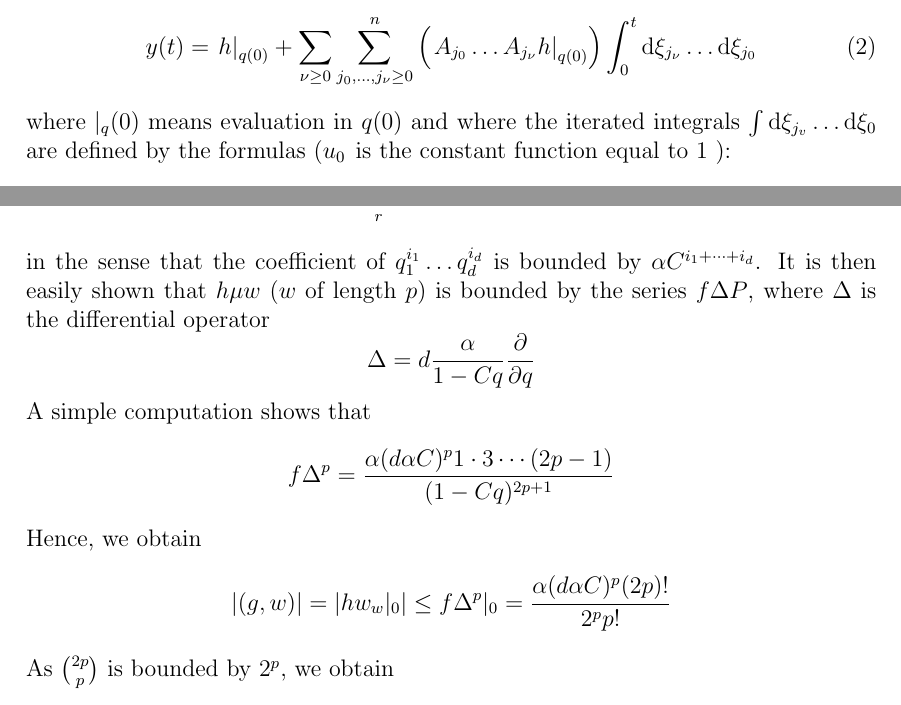
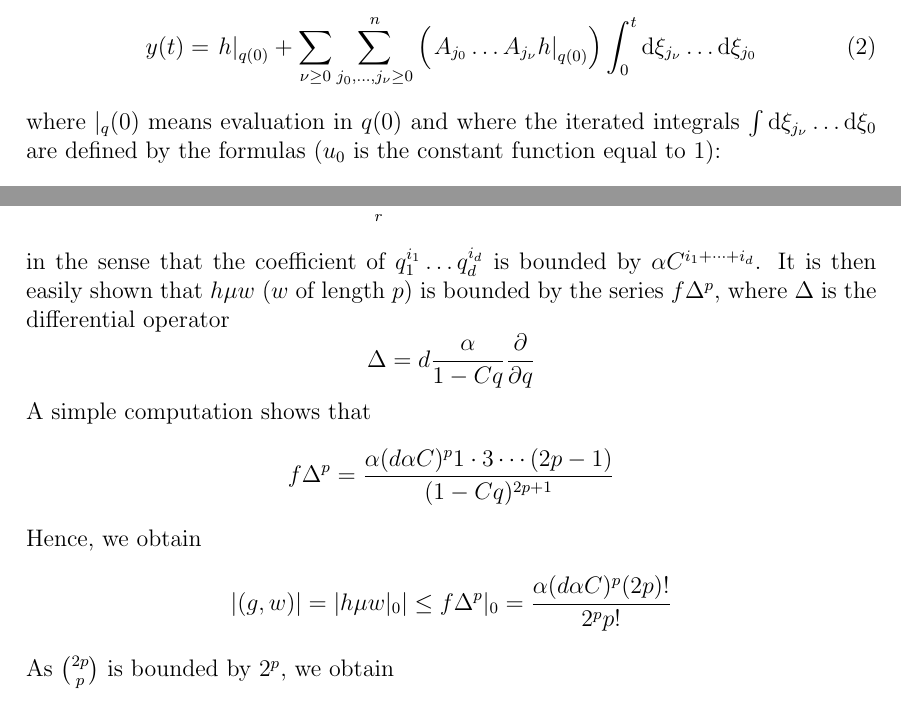
Before and after one commit to heuklyd/papers, a LaTeX document (latex/Reutenauer-1986.tex): two parts of pages 2 and 6 of 11, joined at a grey line, cut so that both start at the same text. Compiled offline with pdfLaTeX.

Commit message:
Fix typos in Reutenauer-1986

```diff
--- a/latex/Reutenauer-1986.tex
+++ b/latex/Reutenauer-1986.tex
@@ -61,13 +61,13 @@ We consider a system of the following form
 		y(t)=h(q)
 	\end{cases}
 \end{equation}
-where the state $q$ belongs to a connected analytic $\R$-variety $Q$, where the $A_i$ 's are analytic vector fields and $h$ a real analytic function defined in a neighborhood of the given initial state $q(0)$. The inputs $u_1, \ldots, u_n$ are real and piecewise continuous.
+where the state $q$ belongs to a connected analytic $\R$-variety $Q$, where the $A_i$'s are analytic vector fields and $h$ a real analytic function defined in a neighborhood of the given initial state $q(0)$. The inputs $u_1, \ldots, u_n$ are real and piecewise continuous.
 
 By Fliess \cite{4} th.III.2, the output $y$ of system \eqref{eq:1} is given by the following formula (for small enough time and inputs):
 \begin{equation} \label{eq:2}
 	y(t)=\left.h\right|_{q(0)}+\sum_{\nu \geq 0} \sum_{j_0, \ldots, j_\nu \geq 0}^n\left(\left.A_{j_0} \ldots A_{j_\nu} h\right|_{q(0)}\right) \int_0^t \dd \xi_{j_\nu} \ldots \dd \xi_{j_0}
 \end{equation}
-where $\rvert_q(0)$ means evaluation in $q(0)$ and where the iterated integrals $\int \dd \xi_{j_v} \ldots \dd \xi_0$ are defined by the formulas $\left(u_0\right.$ is the constant function equal to 1 ):
+where $\rvert_q(0)$ means evaluation in $q(0)$ and where the iterated integrals $\int \dd \xi_{j_\nu} \ldots \dd \xi_0$ are defined by the formulas ($u_0$ is the constant function equal to $1$):
 \begin{equation*}
 	\begin{aligned}
 		& \int_0^t \dd \xi_j=\int_0^t u_j(\tau) \dd \tau, \text { and if } \nu \geq 1 \\
@@ -235,7 +235,7 @@ We show now that $g$ satisfies to \eqref{eq:C}\footnote{We follow Gröbner \cite
 	f=\alpha \sum_r C^r q^r=\alpha(1-C q)^{-1}
 \end{equation*}
 in the sense that the coefficient of $q_1^{i_1} \ldots q_d^{i_d}$ is bounded by $\alpha C^{i_1 + \dotsb + i_d}$.
-It is then easily shown that $h\mu w$ ($w$ of length $p$) is bounded by the series $f \Delta P$, where $\Delta$ is the differential operator
+It is then easily shown that $h\mu w$ ($w$ of length $p$) is bounded by the series $f \Delta^p$, where $\Delta$ is the differential operator
 \begin{equation*}
 	\Delta={d} \frac{\alpha}{1-{Cq}} \frac{\partial}{\partial {q}}
 \end{equation*}
@@ -245,7 +245,7 @@ A simple computation shows that
 \end{equation*}
 Hence, we obtain
 \begin{equation*}
-	|(g, w)|=\left|h w_w\rvert_0\right| \leq f \Delta^p\rvert_0
+	|(g, w)|=\left|h \mu w \rvert_0\right| \leq f \Delta^p\rvert_0
 	=\frac{\alpha(d \alpha C)^p(2 p) !}{2^p p !}
 \end{equation*}
 As ${2p}\choose{p}$ is bounded by $2^{{p}}$, we obtain
```
Also changed, not shown: pdf/Reutenauer-1986.pdf, latex/Reutenauer-1986.tex (6 more changed lines).
